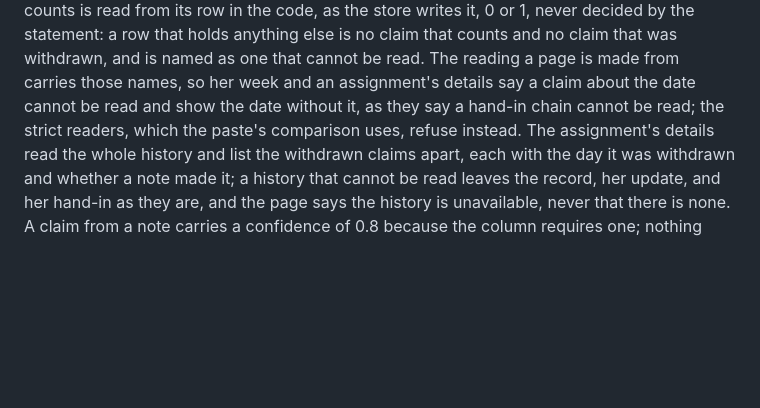
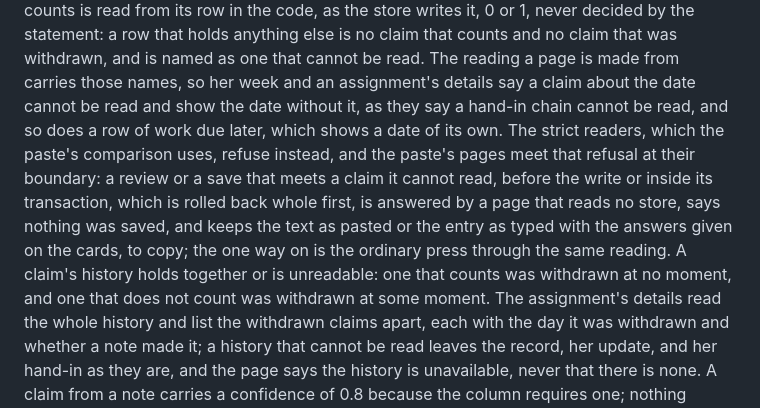
Before and after one commit to gbodegas/blossom, a Markdown page: docs/architecture.md, the part around the change. Drawn GitHub-style; blank space fills up the shorter version.

Commit message:
Describe the intake boundary and the claim invariant in the architecture note

```diff
--- a/docs/architecture.md
+++ b/docs/architecture.md
@@ -1071,8 +1071,17 @@ decided by the statement: a row that holds anything else is no claim that
 counts and no claim that was withdrawn, and is named as one that cannot be
 read. The reading a page is made from carries those names, so her week and an
 assignment's details say a claim about the date cannot be read and show the
-date without it, as they say a hand-in chain cannot be read; the strict
-readers, which the paste's comparison uses, refuse instead. The assignment's
+date without it, as they say a hand-in chain cannot be read, and so does a
+row of work due later, which shows a date of its own. The strict readers,
+which the paste's comparison uses, refuse instead, and the paste's pages meet
+that refusal at their boundary: a review or a save that meets a claim it
+cannot read, before the write or inside its transaction, which is rolled
+back whole first, is answered by a page that reads no store, says nothing was
+saved, and keeps the text as pasted or the entry as typed with the answers
+given on the cards, to copy; the one way on is the ordinary press through the
+same reading. A claim's history holds together or is unreadable: one that
+counts was withdrawn at no moment, and one that does not count was withdrawn
+at some moment. The assignment's
 details read the whole history and list the withdrawn claims apart, each with
 the day it was withdrawn and whether a note made it; a history that cannot be
 read leaves the record, her update, and her hand-in as they are, and the page
```
